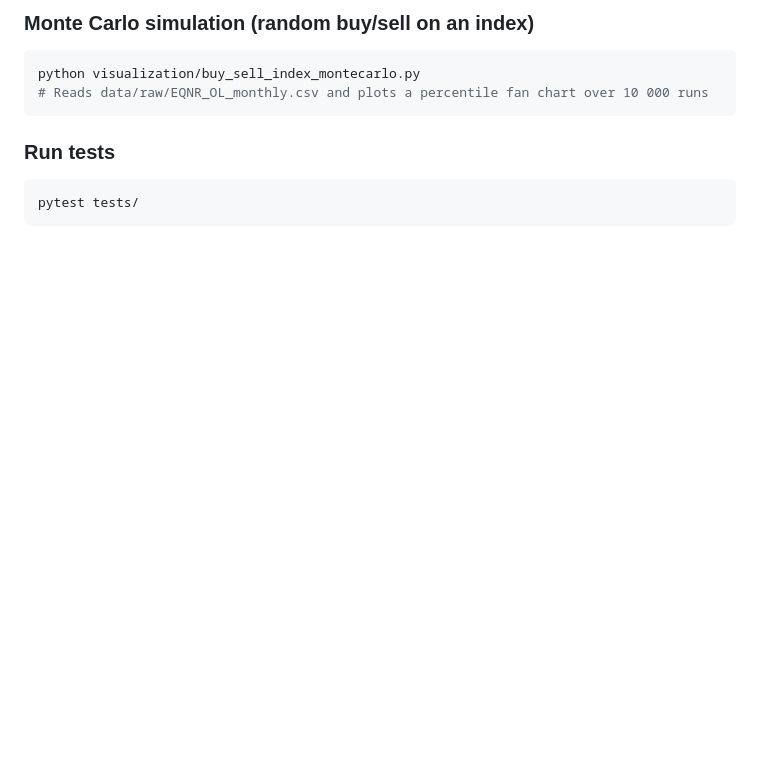
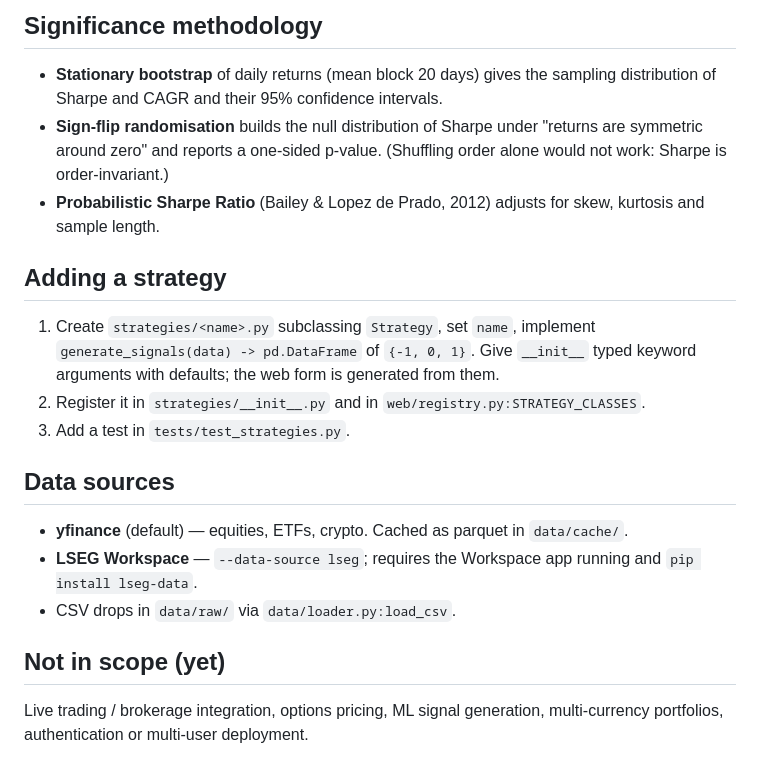
Before and after one commit to sigurdevensen/portfolio-sim, a Markdown page: README.md, the part around one of its changes. Drawn GitHub-style; blank space fills up the shorter version.

````diff
--- a/README.md
+++ b/README.md
@@ -78,13 +148,30 @@ python scripts/fetch_data.py --tickers AAPL MSFT SPY --start 2015-01-01
 
-### Monte Carlo simulation (random buy/sell on an index)
+## Significance methodology
 
-```bash
-python visualization/buy_sell_index_montecarlo.py
-# Reads data/raw/EQNR_OL_monthly.csv and plots a percentile fan chart over 10 000 runs
-```
+- **Stationary bootstrap** of daily returns (mean block 20 days) gives the sampling
+  distribution of Sharpe and CAGR and their 95% confidence intervals.
+- **Sign-flip randomisation** builds the null distribution of Sharpe under
+  "returns are symmetric around zero" and reports a one-sided p-value. (Shuffling
+  order alone would not work: Sharpe is order-invariant.)
+- **Probabilistic Sharpe Ratio** (Bailey & Lopez de Prado, 2012) adjusts for skew,
+  kurtosis and sample length.
 
-### Run tests
+## Adding a strategy
 
-```bash
-pytest tests/
-```
+1. Create `strategies/<name>.py` subclassing `Strategy`, set `name`, implement
+   `generate_signals(data) -> pd.DataFrame` of `{-1, 0, 1}`. Give `__init__`
+   typed keyword arguments with defaults; the web form is generated from them.
+2. Register it in `strategies/__init__.py` and in `web/registry.py:STRATEGY_CLASSES`.
+3. Add a test in `tests/test_strategies.py`.
+
+## Data sources
+
+- **yfinance** (default) — equities, ETFs, crypto. Cached as parquet in `data/cache/`.
+- **LSEG Workspace** — `--data-source lseg`; requires the Workspace app running and
+  `pip install lseg-data`.
+- CSV drops in `data/raw/` via `data/loader.py:load_csv`.
+
+## Not in scope (yet)
+
+Live trading / brokerage integration, options pricing, ML signal generation,
+multi-currency portfolios, authentication or multi-user deployment.
````
Also changed, not shown: other parts of README.md (+121 -51 lines), CLAUDE.md (+53 -60 lines), 1 other file.
